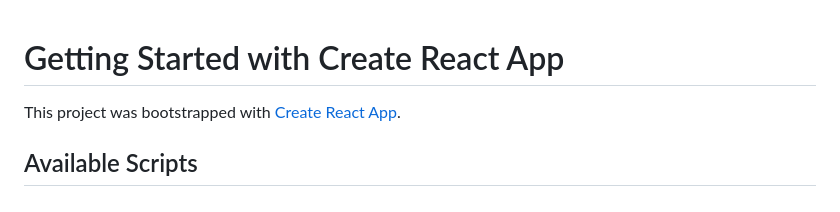
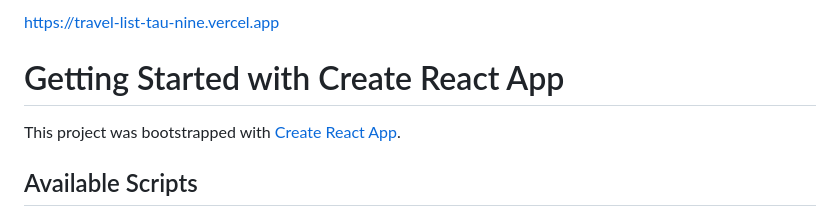
Before and after one commit to com1lc/travel-list, a Markdown page: README.md, the part around the change. GitHub-like rendering.

```diff
--- a/README.md
+++ b/README.md
@@ -1,3 +1,6 @@
+ https://travel-list-tau-nine.vercel.app
+
+
 # Getting Started with Create React App
 
 This project was bootstrapped with [Create React App](https://github.com/facebook/create-react-app).
```
